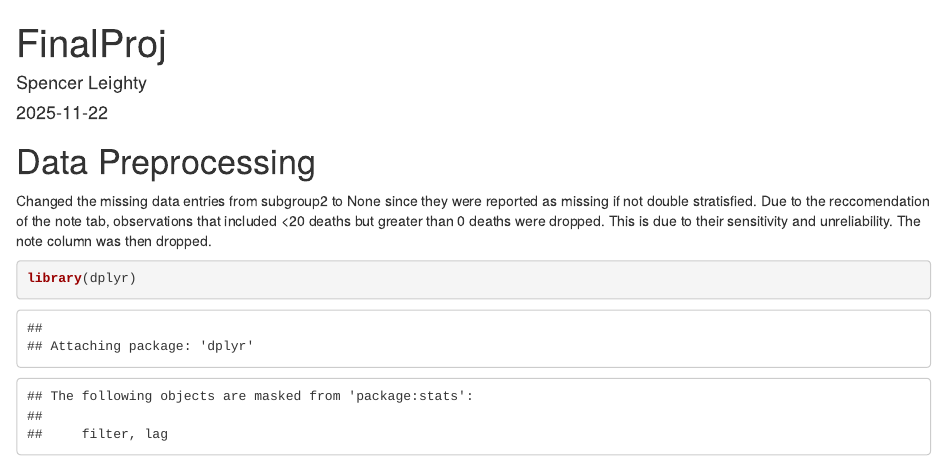
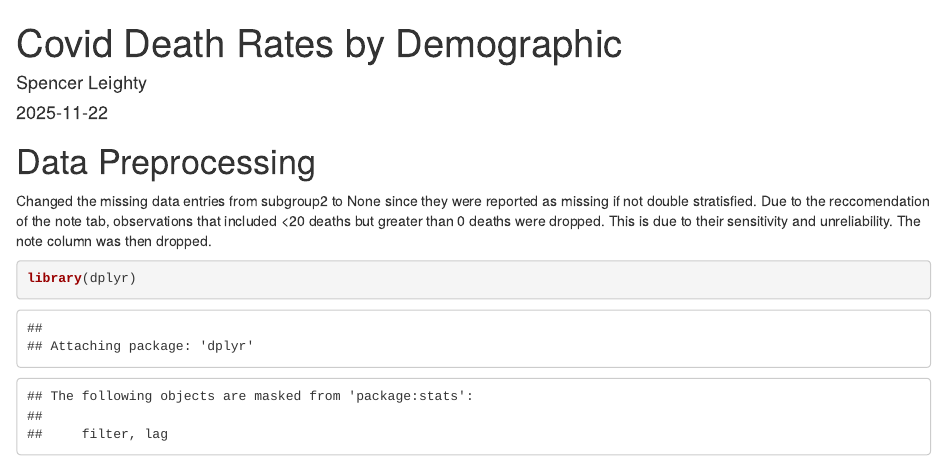
Before and after one commit to spencerleighty/covid-death-rates-demographics, an R Markdown document (FinalProject.Rmd): the page in a window 1100 px wide, from its top. Rendered offline with R 4.5, knitr and Pandoc, with nearby package versions; some code elsewhere in the file could not run offline.

Commit message:
Revise report for COVID-19 death rates analysis
Updated the title, author, and content of the report to reflect COVID-19 death rates by demographic factors. Adjusted data preprocessing and analysis sections for clarity and accuracy.

```diff
--- a/FinalProject.Rmd
+++ b/FinalProject.Rmd
@@ -1,5 +1,5 @@
 ---
-title: "FinalProj"
+title: "Covid Death Rates by Demographic"
 author: "Spencer Leighty"
 date: "2025-11-22"
 output: html_document
```
